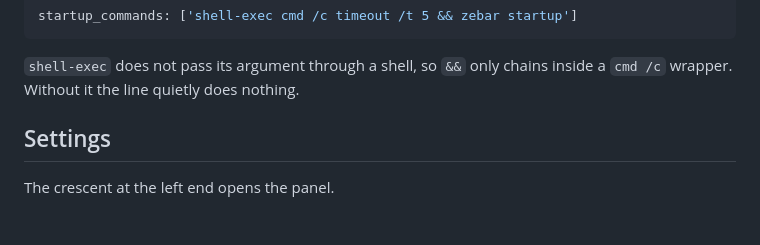
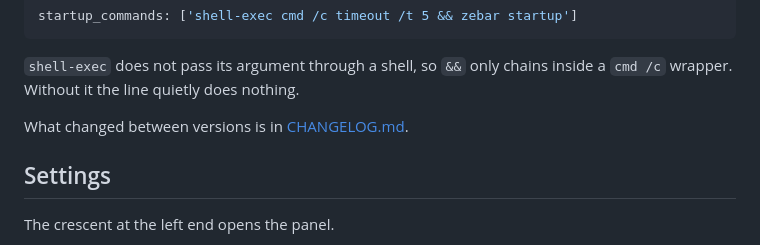
Before and after one commit to bmc00-05/selene-zebar, a Markdown page: README.md, the part around the change. Rendered like a GitHub page; blank space fills up the shorter version.

```diff
--- a/README.md
+++ b/README.md
@@ -115,6 +115,8 @@ startup_commands: ['shell-exec cmd /c timeout /t 5 && zebar startup']
 
 `shell-exec` does not pass its argument through a shell, so `&&` only chains
 inside a `cmd /c` wrapper. Without it the line quietly does nothing.
+
+What changed between versions is in [CHANGELOG.md](CHANGELOG.md).
 
 ## Settings
 
```
Also changed, not shown: CHANGELOG.md (added, +71 -0 lines).
